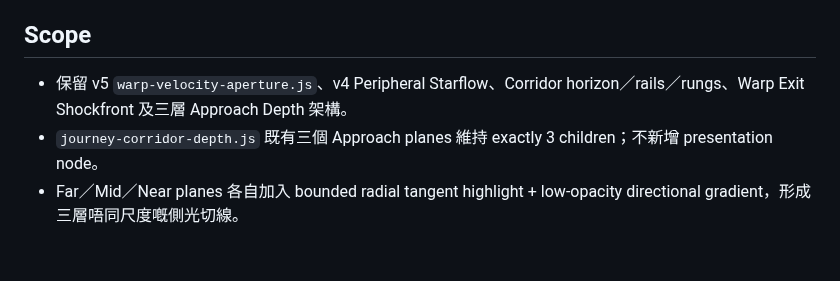
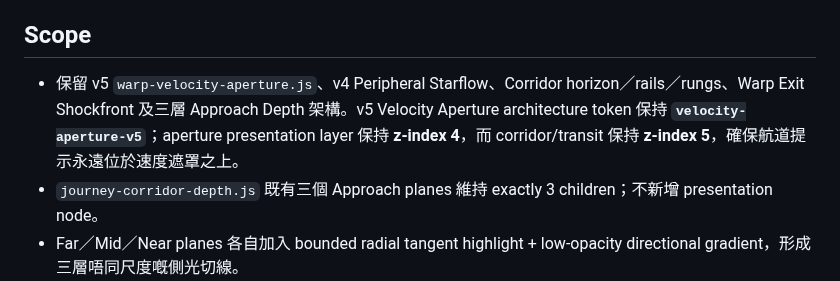
Before and after one commit to kenchan-pixel/stellar-wrap, a Markdown page: docs/WARP_CORRIDOR_DEPTH.md, the part around the change. Drawn GitHub-style; blank space fills up the shorter version.

Commit message:
docs: preserve velocity aperture contract in corridor v6

```diff
--- a/docs/WARP_CORRIDOR_DEPTH.md
+++ b/docs/WARP_CORRIDOR_DEPTH.md
@@ -8,7 +8,7 @@ v6 不增加任何 DOM child、Three.js geometry、draw call、triangle、partic
 
 ## Scope
 
-- 保留 v5 `warp-velocity-aperture.js`、v4 Peripheral Starflow、Corridor horizon／rails／rungs、Warp Exit Shockfront 及三層 Approach Depth 架構。
+- 保留 v5 `warp-velocity-aperture.js`、v4 Peripheral Starflow、Corridor horizon／rails／rungs、Warp Exit Shockfront 及三層 Approach Depth 架構。v5 Velocity Aperture architecture token 保持 **`velocity-aperture-v5`**；aperture presentation layer 保持 **z-index 4**，而 corridor/transit 保持 **z-index 5**，確保航道提示永遠位於速度遮罩之上。
 - `journey-corridor-depth.js` 既有三個 Approach planes 維持 exactly 3 children；不新增 presentation node。
 - Far／Mid／Near planes 各自加入 bounded radial tangent highlight + low-opacity directional gradient，形成三層唔同尺度嘅側光切線。
 - 每個 Real Space destination 仍使用既有 `--approach-x / y / tilt / skew`，另外指定 `--approach-tangent-a / b`，左右交替分佈，避免所有目的地都以相同中央對稱構圖接近。
```
